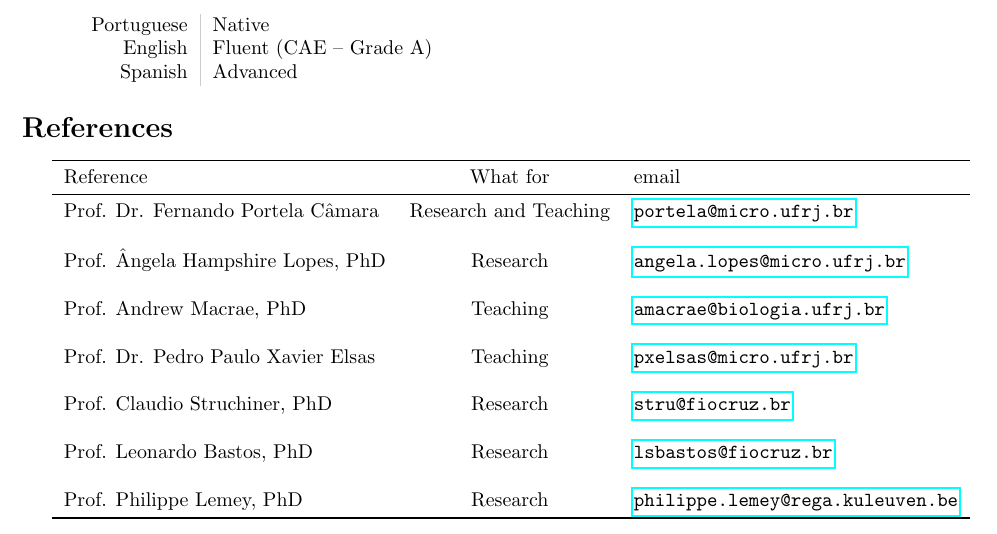
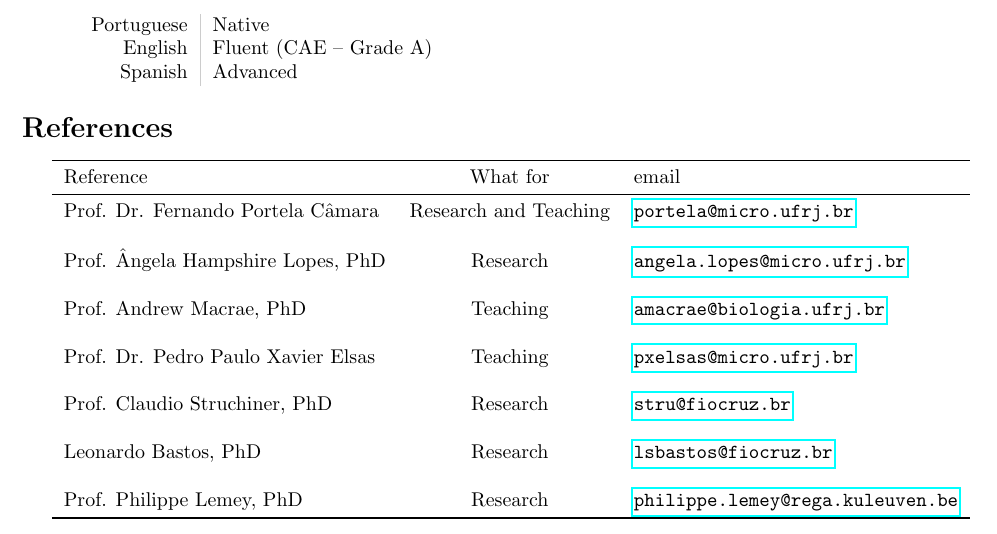
Before and after one commit to maxbiostat/CV, a LaTeX CV (cv_LMFCarvalho.tex): part of page 7 of 7, cut so that both start at the same text. Compiled offline with pdfLaTeX.

Commit message:
Leo ain't a professor

```diff
--- a/cv_LMFCarvalho.tex
+++ b/cv_LMFCarvalho.tex
@@ -218,7 +218,7 @@ Prof. Dr. Pedro Paulo Xavier Elsas &Teaching& \href{mailto:pxelsas@micro.ufrj.br
 \\
 Prof. Claudio Struchiner, PhD &Research&  \href{mailto:stru@fiocruz.br}{\nolinkurl{stru@fiocruz.br}} \\
 \\
-Prof. Leonardo Bastos, PhD &Research&  \href{mailto:lsbastos@fiocruz.br}{\nolinkurl{lsbastos@fiocruz.br}} \\
+Leonardo Bastos, PhD &Research&  \href{mailto:lsbastos@fiocruz.br}{\nolinkurl{lsbastos@fiocruz.br}} \\
 \\
 Prof. Philippe Lemey, PhD & Research& \href{mailto:philippe.lemey@rega.kuleuven.be}{\nolinkurl{philippe.lemey@rega.kuleuven.be}}\\
 \bottomrule
```
Also changed, not shown: cv_LMFCarvalho.pdf.
